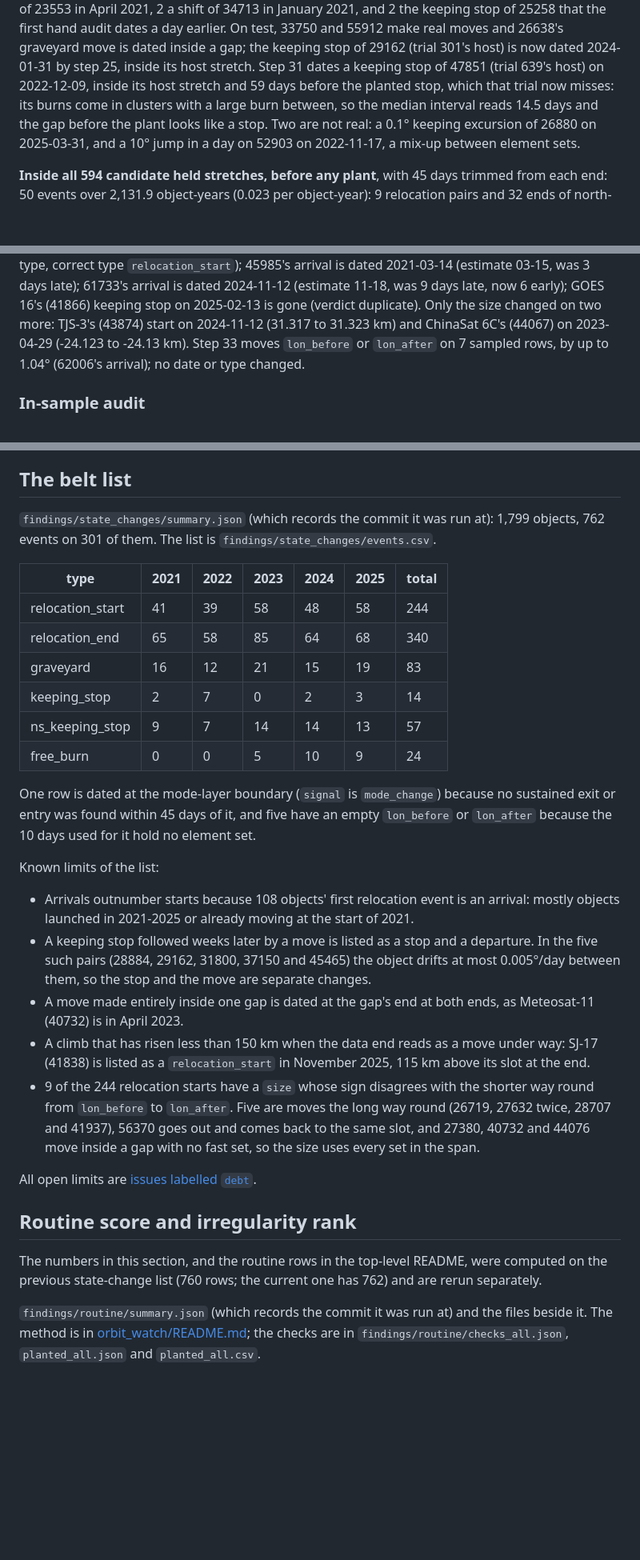
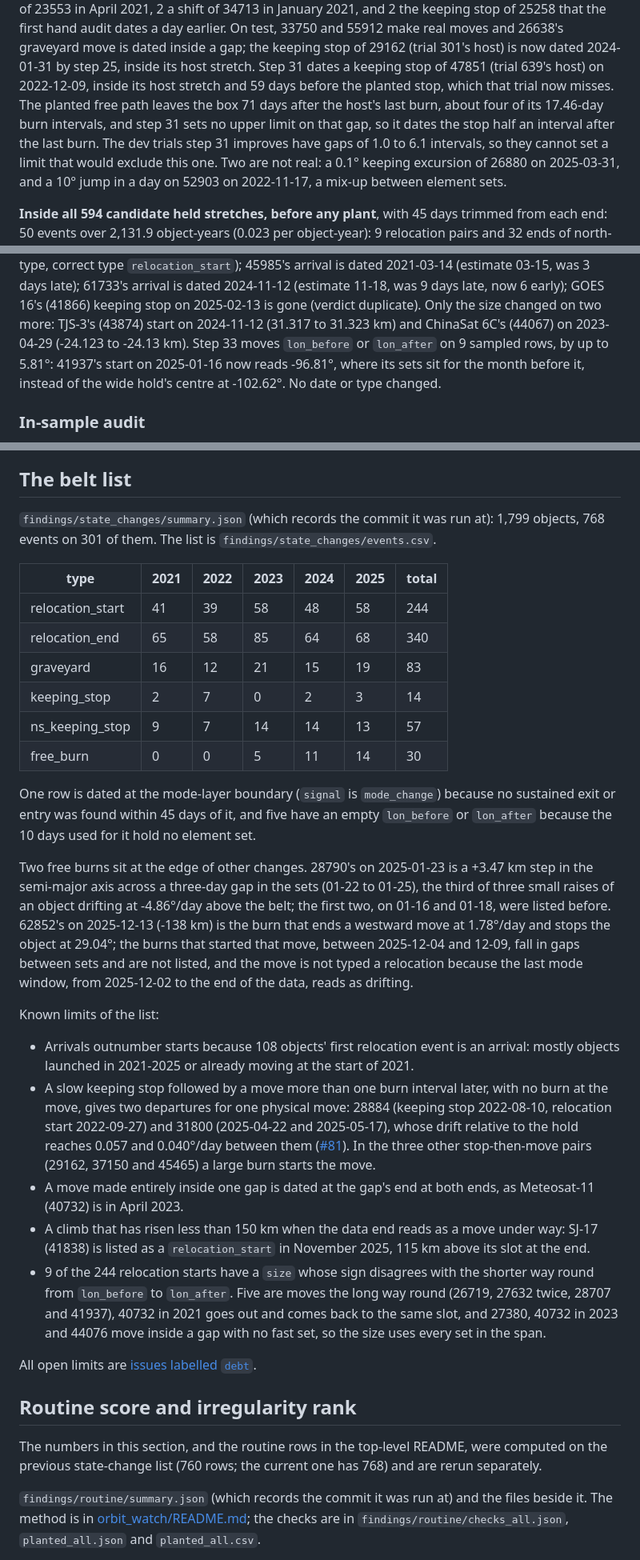
Before and after one commit to GabrielEzerzer/orbit-watch, a Markdown page: findings/README.md, 3 parts joined by grey strips. Shown at 80% size. GitHub-like rendering; blank space fills up the shorter version.

```diff
--- a/findings/README.md
+++ b/findings/README.md
@@ -191,8 +193,10 @@ of 25258 that the first hand audit dates a day earlier. On test, 33750 and 55912
 and 26638's graveyard move is dated inside a gap; the keeping stop of 29162 (trial 301's host) is
 now dated 2024-01-31 by step 25, inside its host stretch. Step 31 dates a keeping stop of 47851
 (trial 639's host) on 2022-12-09, inside its host stretch and 59 days before the planted stop,
-which that trial now misses: its burns come in clusters with a large burn between, so the median
-interval reads 14.5 days and the gap before the plant looks like a stop. Two are not real: a 0.1° keeping excursion of
+which that trial now misses. The planted free path leaves the box 71 days after the host's last
+burn, about four of its 17.46-day burn intervals, and step 31 sets no upper limit on that gap,
+so it dates the stop half an interval after the last burn. The dev trials step 31 improves have
+gaps of 1.0 to 6.1 intervals, so they cannot set a limit that would exclude this one. Two are not real: a 0.1° keeping excursion of
 26880 on 2025-03-31, and a 10° jump in a day on 52903 on 2022-11-17, a mix-up between element
 sets.
 
@@ -299,7 +311,9 @@ The 6 sampled rows that changed in the final list, against the verdicts above (n
 late, now 6 early); GOES 16's (41866) keeping stop on 2025-02-13 is gone (verdict duplicate).
 Only the size changed on two more: TJS-3's (43874) start on 2024-11-12 (31.317 to 31.323 km) and
 ChinaSat 6C's (44067) on 2023-04-29 (-24.123 to -24.13 km). Step 33 moves `lon_before` or
-`lon_after` on 7 sampled rows, by up to 1.04° (62006's arrival); no date or type changed.
+`lon_after` on 9 sampled rows, by up to 5.81°: 41937's start on 2025-01-16 now reads -96.81°,
+where its sets sit for the month before it, instead of the wide hold's centre at -102.62°. No date
+or type changed.
 
 ### In-sample audit
 
@@ -460,7 +476,7 @@ checked against anything else.
 ## The belt list
 
 `findings/state_changes/summary.json` (which records the commit it was run at): 1,799 objects,
-762 events on 301 of them. The list is `findings/state_changes/events.csv`.
+768 events on 301 of them. The list is `findings/state_changes/events.csv`.
 
 | type | 2021 | 2022 | 2023 | 2024 | 2025 | total |
 |---|---|---|---|---|---|---|
@@ -469,34 +485,44 @@ checked against anything else.
 | graveyard | 16 | 12 | 21 | 15 | 19 | 83 |
 | keeping_stop | 2 | 7 | 0 | 2 | 3 | 14 |
 | ns_keeping_stop | 9 | 7 | 14 | 14 | 13 | 57 |
-| free_burn | 0 | 0 | 5 | 10 | 9 | 24 |
+| free_burn | 0 | 0 | 5 | 11 | 14 | 30 |
 
 One row is dated at the mode-layer boundary (`signal` is `mode_change`) because no sustained
 exit or entry was found within 45 days of it, and five have an empty `lon_before` or `lon_after`
 because the 10 days used for it hold no element set.
 
+Two free burns sit at the edge of other changes. 28790's on 2025-01-23 is a +3.47 km step in the
+semi-major axis across a three-day gap in the sets (01-22 to 01-25), the third of three small
+raises of an object drifting at -4.86°/day above the belt; the first two, on 01-16 and 01-18, were
+listed before. 62852's on 2025-12-13 (-138 km) is the burn that ends a westward move at
+1.78°/day and stops the object at 29.04°; the burns that started that move, between 2025-12-04
+and 12-09, fall in gaps between sets and are not listed, and the move is not typed a relocation
+because the last mode window, from 2025-12-02 to the end of the data, reads as drifting.
+
 Known limits of the list:
 
 - Arrivals outnumber starts because 108 objects' first relocation event is an arrival: mostly
   objects launched in 2021-2025 or already moving at the start of 2021.
-- A keeping stop followed weeks later by a move is listed as a stop and a departure. In the five
-  such pairs (28884, 29162, 31800, 37150 and 45465) the object drifts at most 0.005°/day between
-  them, so the stop and the move are separate changes.
+- A slow keeping stop followed by a move more than one burn interval later, with no burn at the
+  move, gives two departures for one physical move: 28884 (keeping stop 2022-08-10, relocation
+  start 2022-09-27) and 31800 (2025-04-22 and 2025-05-17), whose drift relative to the hold
+  reaches 0.057 and 0.040°/day between them ([#81](../../../issues/81)). In the three other
+  stop-then-move pairs (29162, 37150 and 45465) a large burn starts the move.
 - A move made entirely inside one gap is dated at the gap's end at both ends, as Meteosat-11
   (40732) is in April 2023.
 - A climb that has risen less than 150 km when the data end reads as a move under way: SJ-17
   (41838) is listed as a `relocation_start` in November 2025, 115 km above its slot at the end.
 - 9 of the 244 relocation starts have a `size` whose sign disagrees with the shorter way round
   from `lon_before` to `lon_after`. Five are moves the long way round (26719, 27632 twice, 28707
-  and 41937), 56370 goes out and comes back to the same slot, and 27380, 40732 and 44076 move
-  inside a gap with no fast set, so the size uses every set in the span.
+  and 41937), 40732 in 2021 goes out and comes back to the same slot, and 27380, 40732 in 2023
+  and 44076 move inside a gap with no fast set, so the size uses every set in the span.
 
 All open limits are [issues labelled `debt`](../../../issues?q=is%3Aissue+is%3Aopen+label%3Adebt).
 
 ## Routine score and irregularity rank
 
 The numbers in this section, and the routine rows in the top-level README, were computed on the
-previous state-change list (760 rows; the current one has 762) and are rerun separately.
+previous state-change list (760 rows; the current one has 768) and are rerun separately.
 
 `findings/routine/summary.json` (which records the commit it was run at) and the files beside it.
 The method is in [orbit_watch/README.md](../orbit_watch/README.md#routine-score-and-irregularity-rank);
```
Also changed, not shown: other parts of findings/README.md (+17 -5 lines), README.md (+2 -2 lines), docs/belt_relocations.png, 7 other files.
